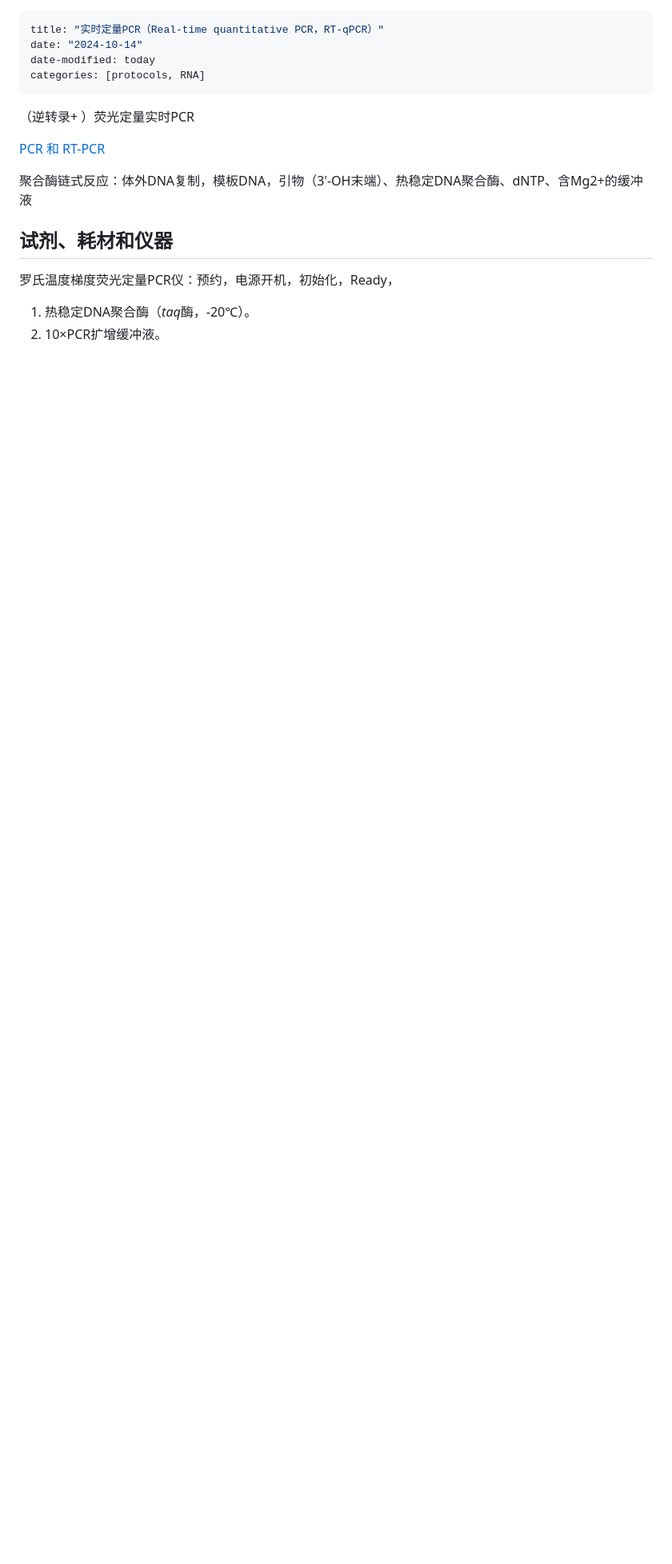
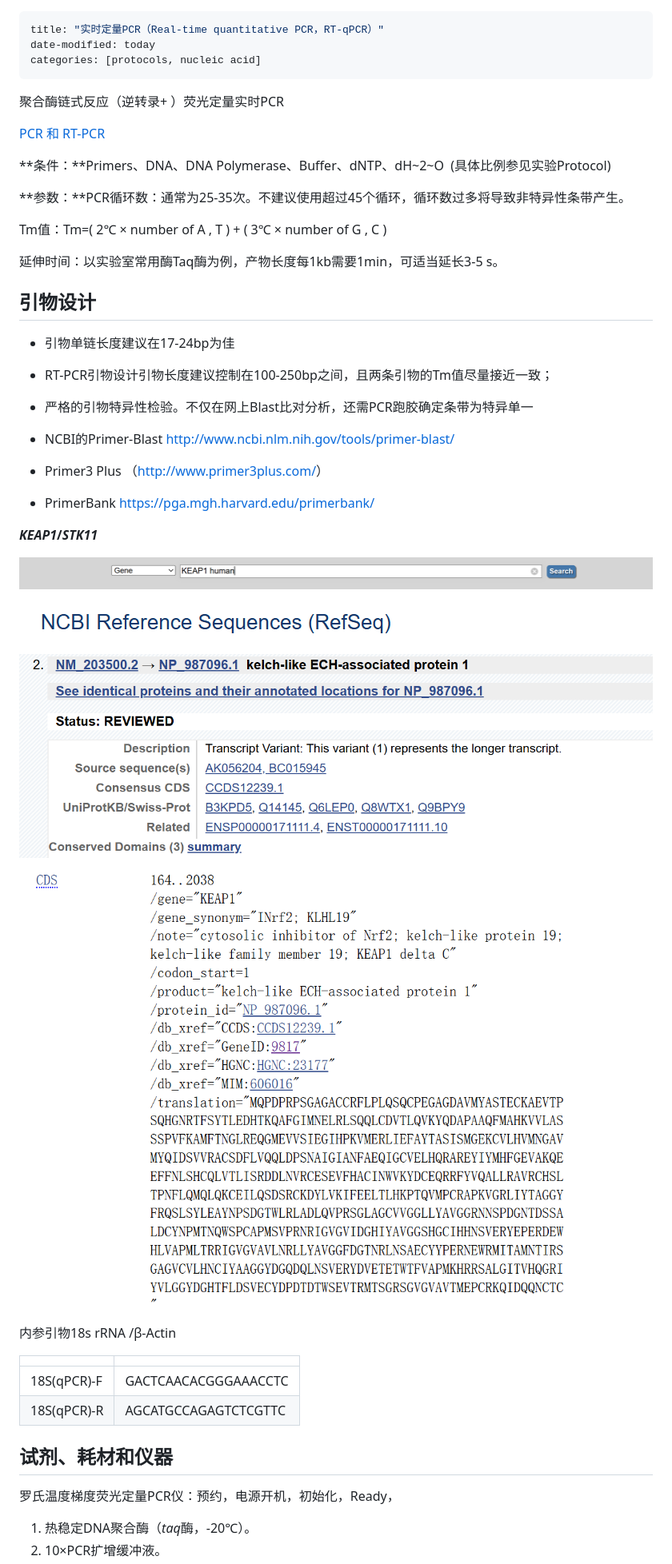
Before and after one commit to wanganlin00/TumorBioProtocolPedia, a Markdown page: RT-qPCR.md, the part around the change printed below. Shown: that part at 80% size. Rendered like a GitHub page; pictures changed too: images/clipboard-1964245119.png (added), images/clipboard-3987776150.png (added), images/clipboard-4588143.png (added); blank space fills up the shorter version.

```diff
--- a/RT-qPCR.md
+++ b/RT-qPCR.md
@@ -1,15 +1,51 @@
 ---
 title: "实时定量PCR（Real-time quantitative PCR，RT-qPCR）"
-date: "2024-10-14"
 date-modified: today
-categories: [protocols, RNA]
+categories: [protocols, nucleic acid]
 ---
 
-（逆转录+ ）荧光定量实时PCR
+聚合酶链式反应（逆转录+ ）荧光定量实时PCR
 
 [PCR 和 RT-PCR](http://lsi.zju.edu.cn/2020/0214/c45388a1959653/page.htm)
 
-聚合酶链式反应：体外DNA复制，模板DNA，引物（3'-OH末端）、热稳定DNA聚合酶、dNTP、含Mg2+的缓冲液
+**条件：**Primers、DNA、DNA Polymerase、Buffer、dNTP、dH~2~O  (具体比例参见实验Protocol)
+
+**参数：**PCR循环数：通常为25-35次。不建议使用超过45个循环，循环数过多将导致非特异性条带产生。
+
+Tm值：Tm=( 2℃ × number of A , T ) + ( 3℃ × number of G , C )
+
+延伸时间：以实验室常用酶Taq酶为例，产物长度每1kb需要1min，可适当延长3-5 s。
+
+## 引物设计
+
+-   引物单链长度建议在17-24bp为佳
+
+-   RT-PCR引物设计引物长度建议控制在100-250bp之间，且两条引物的Tm值尽量接近一致；
+
+-   严格的引物特异性检验。不仅在网上Blast比对分析，还需PCR跑胶确定条带为特异单一
+
+-   NCBI的Primer-Blast <http://www.ncbi.nlm.nih.gov/tools/primer-blast/>
+
+-   Primer3 Plus （<http://www.primer3plus.com/>）
+
+-   PrimerBank <https://pga.mgh.harvard.edu/primerbank/>
+
+***KEAP1*/*STK11***
+
+![](images/clipboard-1964245119.png)
+
+![](images/clipboard-3987776150.png)
+
+![](images/clipboard-4588143.png)
+
+![](images/clipboard-87257321.png)
+
+内参引物18s rRNA /β-Actin
+
+|             |                      |
+|-------------|----------------------|
+| 18S(qPCR)-F | GACTCAACACGGGAAACCTC |
+| 18S(qPCR)-R | AGCATGCCAGAGTCTCGTTC |
 
 ## 试剂、耗材和仪器
 
```
Also changed, not shown: other parts of RT-qPCR.md (+32 -32 lines).
